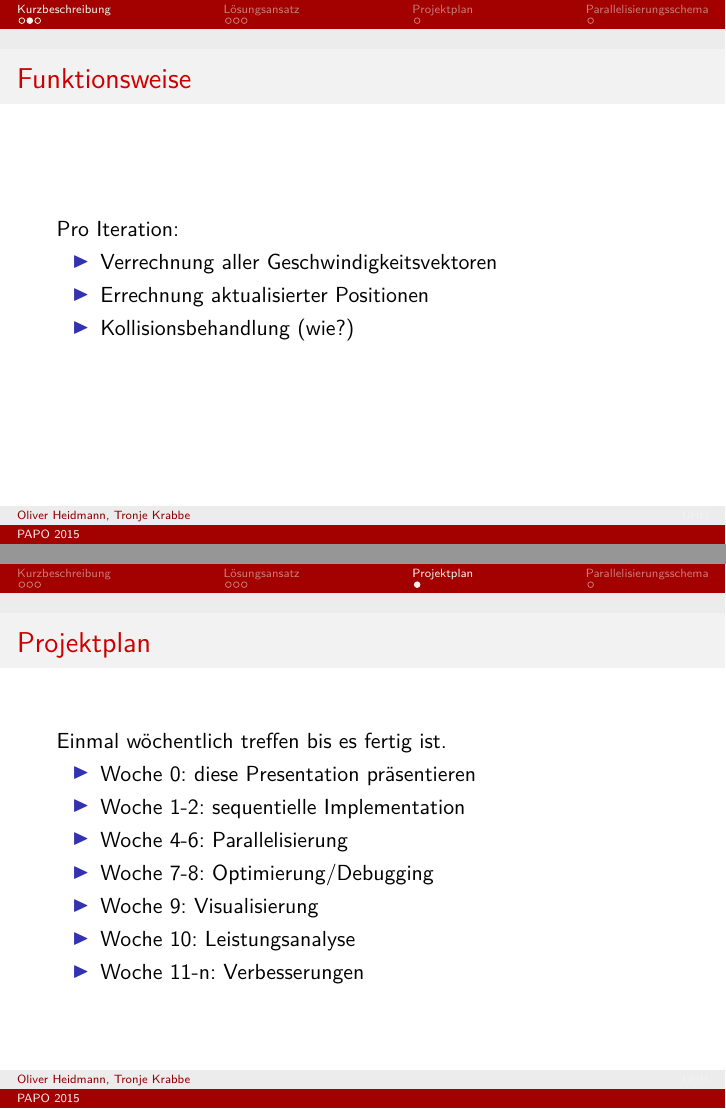
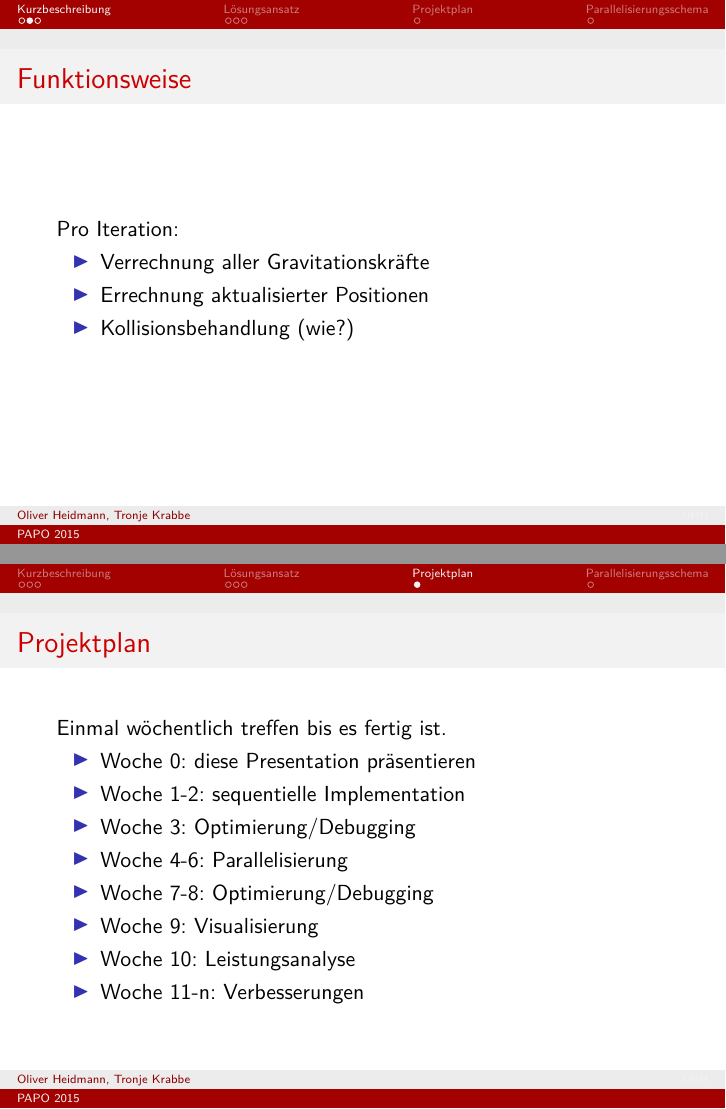
Before and after one commit to Nodmgatall/ParalleleProgrammierungAbschlussProjekt, LaTeX slides (Presi/presi.tex): pages 4 and 9 of 10, joined at a grey line. Compiled offline with pdfLaTeX.

Commit message:
:cake: :cake:

```diff
--- a/Presi/presi.tex
+++ b/Presi/presi.tex
@@ -133,7 +133,7 @@ Praktikum Parallele Programmierung\\
     \frametitle{Funktionsweise}
     Pro Iteration:
     \begin{itemize}
-        \item Verrechnung aller Geschwindigkeitsvektoren
+        \item Verrechnung aller Gravitationskräfte
         \item Errechnung aktualisierter Positionen
         \item Kollisionsbehandlung (wie?)
     \end{itemize}
@@ -243,6 +243,7 @@ class Objects
     \begin{itemize}
         \item Woche 0: diese Presentation präsentieren
         \item Woche 1-2: sequentielle Implementation
+        \item Woche 3: Optimierung/Debugging
         \item Woche 4-6: Parallelisierung
         \item Woche 7-8: Optimierung/Debugging
         \item Woche 9: Visualisierung
```
Also changed, not shown: Presi/presi.pdf.
